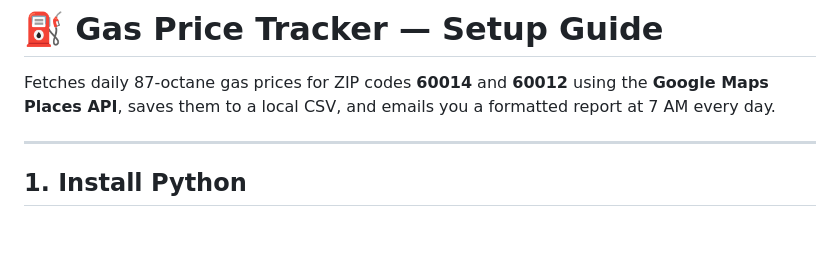
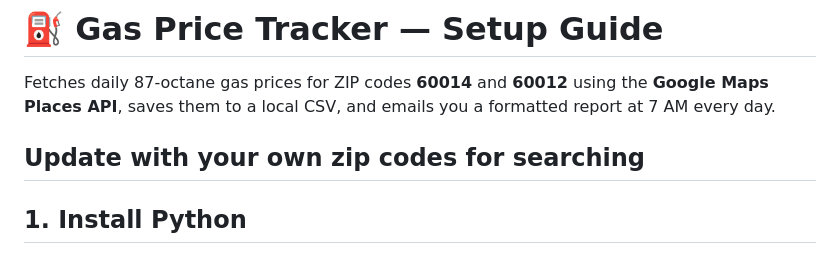
Before and after one commit to bradartman/gas-price-tracker, a Markdown page: README.md, the part around the change. Rendered like a GitHub page; blank space fills up the shorter version.

```diff
--- a/README.md
+++ b/README.md
@@ -4,6 +4,7 @@ Fetches daily 87-octane gas prices for ZIP codes **60014** and **60012** using t
 **Google Maps Places API**, saves them to a local CSV, and emails you a formatted
 report at 7 AM every day.
 
+Update with your own zip codes for searching
 ---
 
 ## 1. Install Python
```
